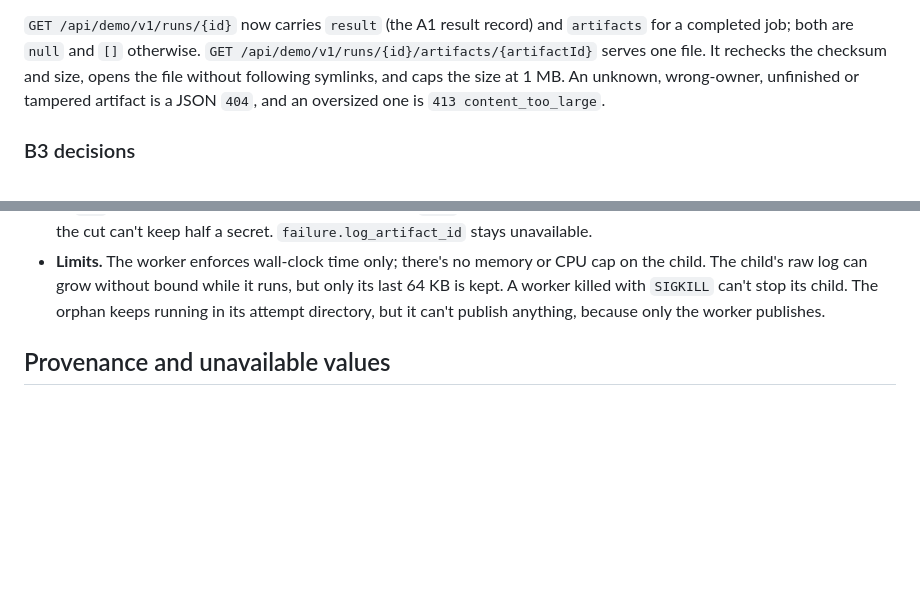
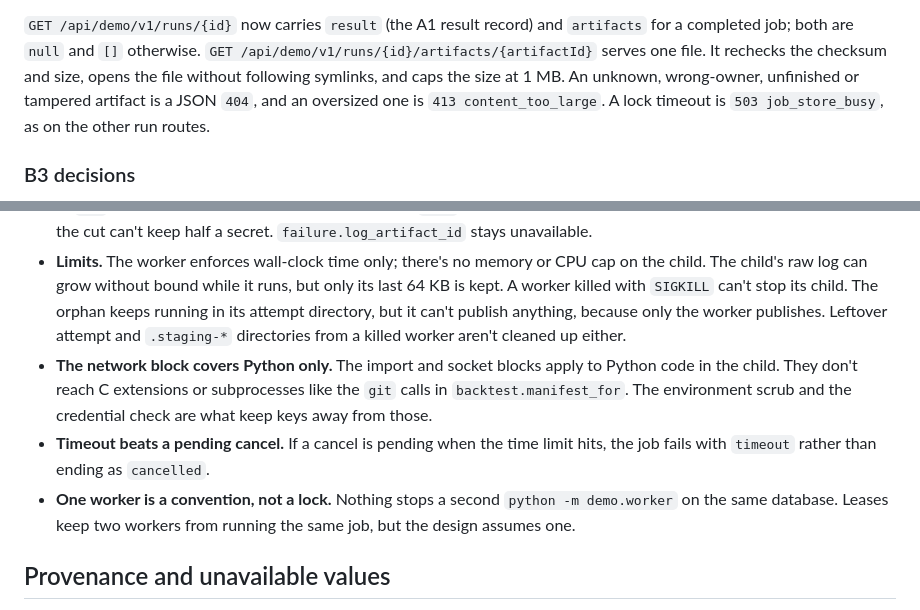
Before and after one commit to skunkpirates42/stock-signal, a Markdown page: docs/engine-demo/README.md, 2 parts joined by grey strips. Drawn GitHub-style; blank space fills up the shorter version.

Commit message:
Document the B3 review limits and the artifact route's 503
Co-Authored-By: Claude Opus 5.5 <noreply@anthropic.com>

```diff
--- a/docs/engine-demo/README.md
+++ b/docs/engine-demo/README.md
@@ -243,7 +243,8 @@ restarted worker picks up where a dead one left off.
 `GET /api/demo/v1/runs/{id}/artifacts/{artifactId}` serves one file. It rechecks the
 checksum and size, opens the file without following symlinks, and caps the size at
 1 MB. An unknown, wrong-owner, unfinished or tampered artifact is a JSON `404`, and
-an oversized one is `413 content_too_large`.
+an oversized one is `413 content_too_large`. A lock timeout is `503 job_store_busy`,
+as on the other run routes.
 
 ### B3 decisions
 
@@ -280,7 +281,17 @@ an oversized one is `413 content_too_large`.
   on the child. The child's raw log can grow without bound while it runs, but only
   its last 64 KB is kept. A worker killed with `SIGKILL` can't stop its child. The
   orphan keeps running in its attempt directory, but it can't publish anything,
-  because only the worker publishes.
+  because only the worker publishes. Leftover attempt and `.staging-*` directories
+  from a killed worker aren't cleaned up either.
+- **The network block covers Python only.** The import and socket blocks apply to
+  Python code in the child. They don't reach C extensions or subprocesses like the
+  `git` calls in `backtest.manifest_for`. The environment scrub and the credential
+  check are what keep keys away from those.
+- **Timeout beats a pending cancel.** If a cancel is pending when the time limit
+  hits, the job fails with `timeout` rather than ending as `cancelled`.
+- **One worker is a convention, not a lock.** Nothing stops a second
+  `python -m demo.worker` on the same database. Leases keep two workers from running
+  the same job, but the design assumes one.
 
 ## Provenance and unavailable values
 
```
